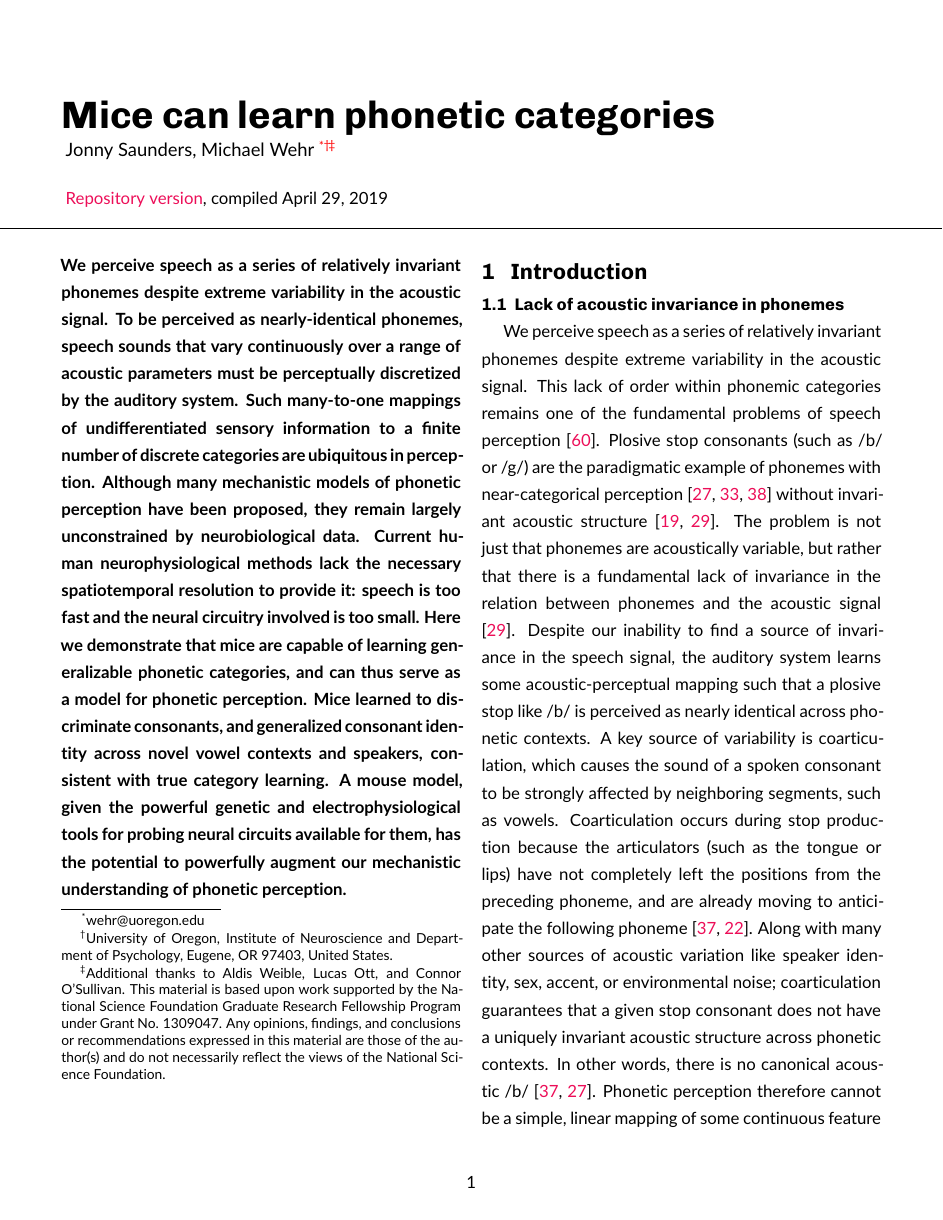
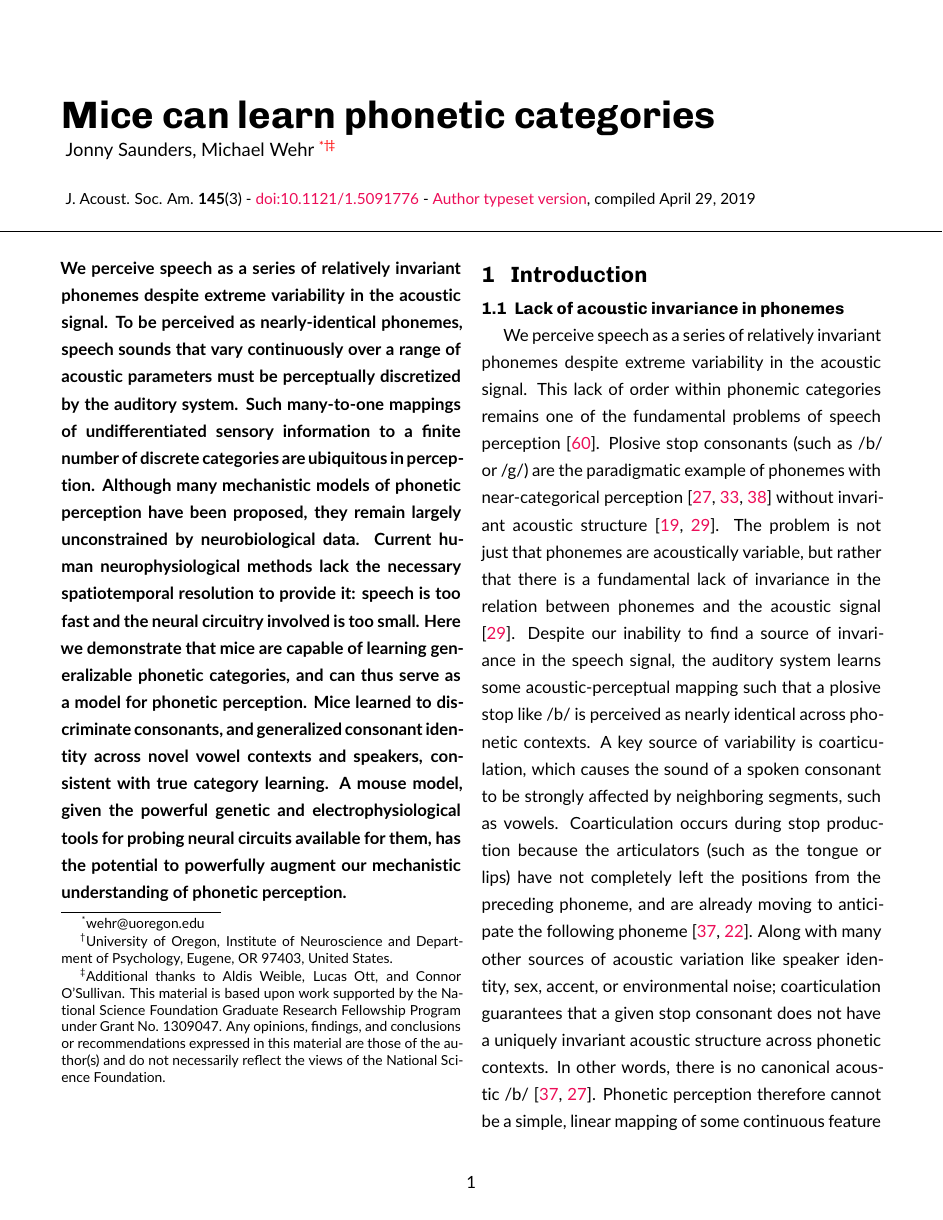
Before and after one commit to wehr-lab/SaundersWehr-JASA2019, a LaTeX document (manuscript/SaundersWehr_JASA2019_retypeset.tex): page 1 of 19. Compiled offline with pdfLaTeX.

Commit message:
adding doi

```diff
--- a/manuscript/SaundersWehr_JASA2019_retypeset.tex
+++ b/manuscript/SaundersWehr_JASA2019_retypeset.tex
@@ -171,7 +171,7 @@
 \thanks{wehr@uoregon.edu}
 \thanks{University of Oregon, Institute of Neuroscience and Department of Psychology, Eugene, OR 97403, United States.}
 \thanks{Additional thanks to Aldis Weible, Lucas Ott, and Connor O'Sullivan. This material is based upon work supported by the National Science Foundation Graduate Research Fellowship Program under Grant No. 1309047. Any opinions, findings, and conclusions or recommendations expressed in this material are those of the author(s) and do not necessarily reflect the views of the National Science Foundation.}}
-\date{\href{https://github.com/wehr-lab/SaundersWehr-JASA2019}{Repository version}, compiled \today}
+\date{\small J. Acoust. Soc. Am. \textbf{145}(3) - \href{https://doi.org/10.1121/1.5091776}{doi:10.1121/1.5091776} - \href{https://github.com/wehr-lab/SaundersWehr-JASA2019}{Author typeset version}, compiled \today }
 
 
 
```
Also changed, not shown: manuscript/SaundersWehr_JASA2019_retypeset.tex (6 more changed lines), 1 other file.
